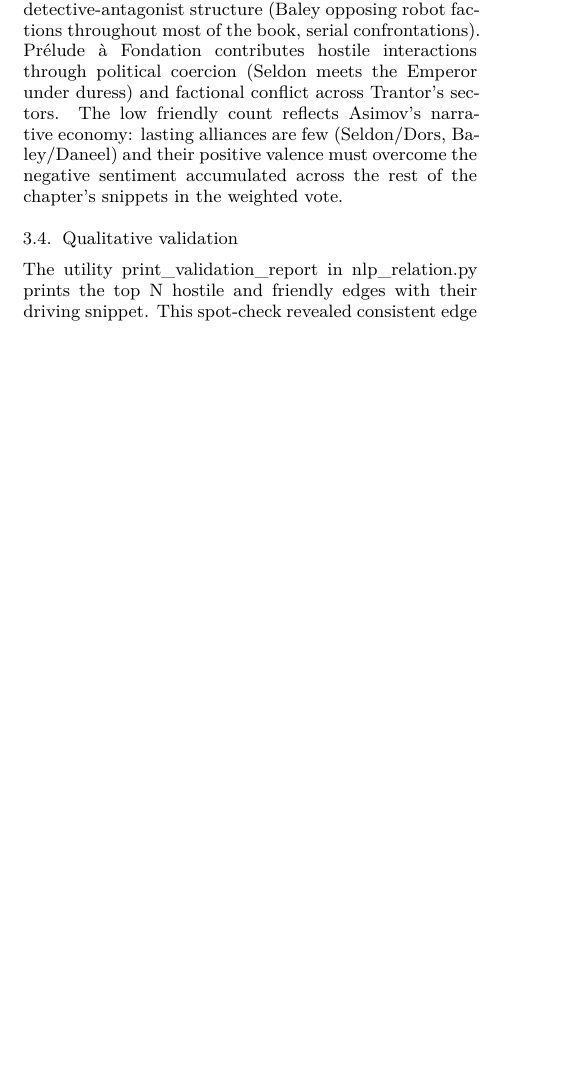
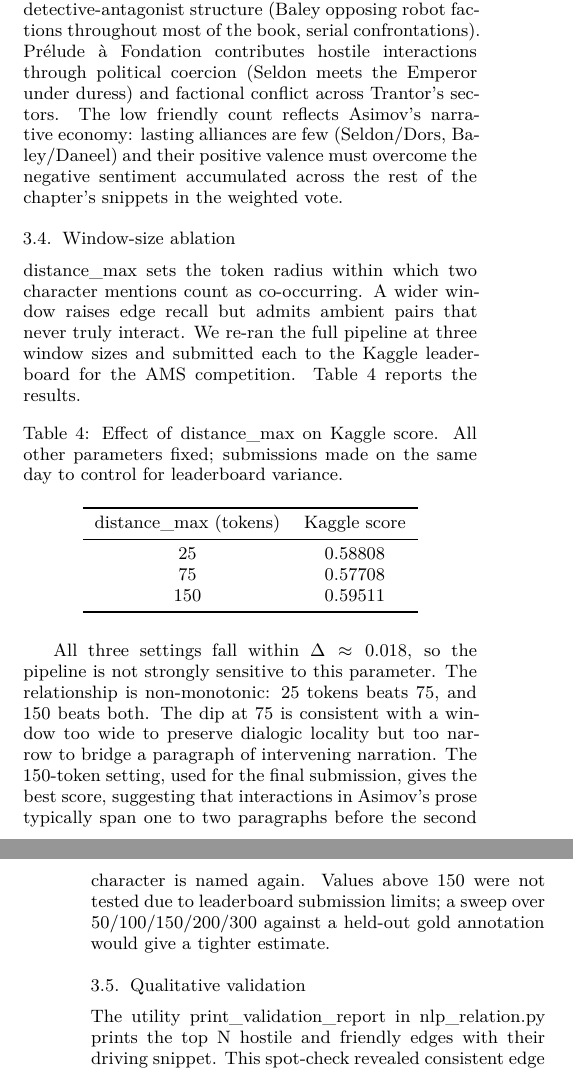
Before and after one commit to WaelMansoura/Reseaux-de-personnage, a LaTeX paper (final_report/article_ams.tex): part of one column of page 3 of 4 before the commit and two parts of the columns of pages 3 and 4 of 4 after it, the two joined at a grey line, cut so that both start at the same text, the shorter picture padded with empty space. Compiled offline with XeLaTeX.

Commit message:
article add window-size experiments

```diff
--- a/final_report/article_ams.tex
+++ b/final_report/article_ams.tex
@@ -362,6 +362,47 @@ are few (Seldon/Dors, Baley/Daneel) and their positive valence must
 overcome the negative sentiment accumulated across the rest of the
 chapter's snippets in the weighted vote.
 
+\subsection{Window-size ablation}
+
+\texttt{distance\_max} sets the token radius within which two
+character mentions count as co-occurring. A wider window raises
+edge recall but admits ambient pairs that never truly interact.
+We re-ran the full pipeline at three window sizes and submitted
+each to the Kaggle leaderboard for the AMS competition.
+Table~\ref{tab:dmax} reports the results.
+
+\begin{table}[h]
+\centering
+\caption{Effect of \texttt{distance\_max} on Kaggle score.
+All other parameters fixed; submissions made on the same day to
+control for leaderboard variance.}
+\label{tab:dmax}
+\setlength{\tabcolsep}{6pt}
+\small
+\begin{tabular}{cc}
+\toprule
+\textbf{\texttt{distance\_max} (tokens)} & \textbf{Kaggle score} \\
+\midrule
+25  & 0.58808 \\
+75  & 0.57708 \\
+150 & \textbf{0.59511} \\
+\bottomrule
+\end{tabular}
+\end{table}
+
+All three settings fall within $\Delta \approx 0.018$, so the
+pipeline is not strongly sensitive to this parameter. The
+relationship is non-monotonic: 25 tokens beats 75, and 150 beats
+both. The dip at 75 is consistent with a window too wide to
+preserve dialogic locality but too narrow to bridge a paragraph
+of intervening narration. The 150-token setting, used for the
+final submission, gives the best score, suggesting that
+interactions in Asimov's prose typically span one to two
+paragraphs before the second character is named again. Values
+above 150 were not tested due to leaderboard submission limits;
+a sweep over 50/100/150/200/300 against a held-out gold annotation
+would give a tighter estimate.
+
 \subsection{Qualitative validation}
 
 The utility \texttt{print\_validation\_report} in \texttt{nlp\_relation.py}
```
